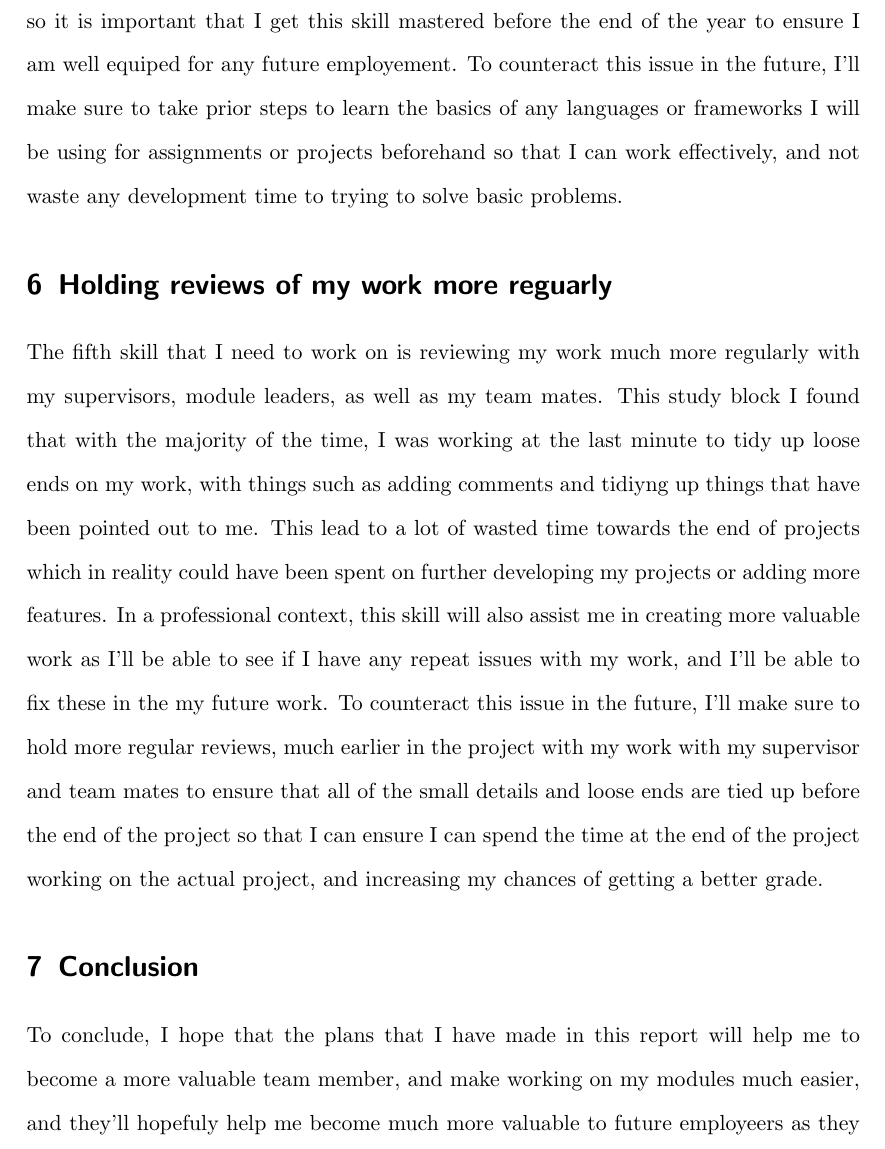
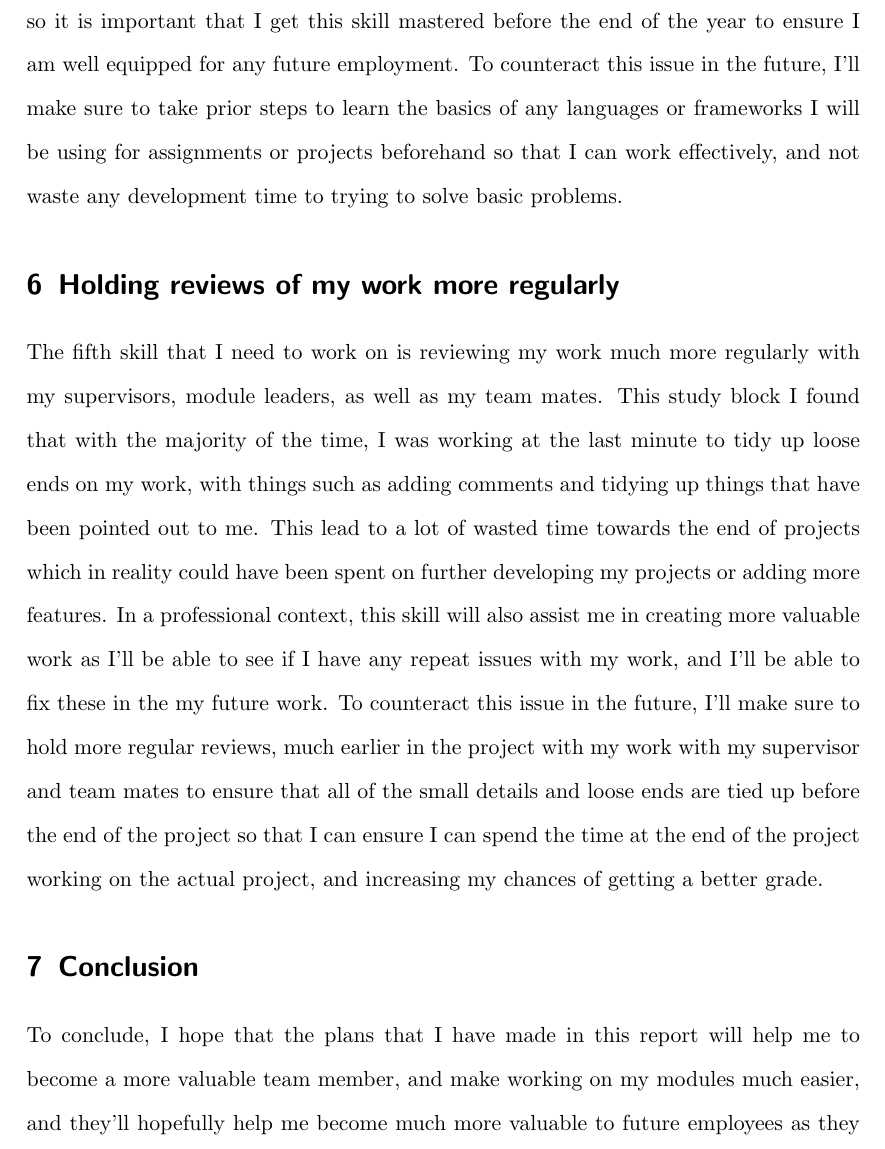
Before and after one commit to jack-maber/comp330---CPD, a LaTeX document (Report/report.tex): part of page 4 of 5, cut so that both start at the same text. Compiled offline with pdfLaTeX; a missing bibliography style is replaced by a similar one.

Commit message:
Spellcheck

```diff
--- a/Report/report.tex
+++ b/Report/report.tex
@@ -37,14 +37,14 @@ The second skill that I need to work on is my communication with fellow programm
 The third skill that came to my attention was my lack of ability to manage time on my written assignments. Whereas in my previous reports, I've found myself leaving little time for programming assignments, this study block I've found the opposite. The methods that I used to improve my time management last year worked well for programming tasks, but impacted heavily on my written work, such as my dissertation draft, and as such, most of the time, large portions of my written work have been done after major programming task deadlines. In a professional context, leaving written tasks to the last minute could reduce the quality of such thing such as evaluations and development diaries, which could lead to problems with any potential employers. To work on this issue in future, I will make sure to delegate an equal amount of time to written work as I do programming assignments, especially as this year written work have a lot more weight in marking in comparison to previous years, so it is of the highest importance that I can manage my time equally between different assignments.
 
 \section{Prior knowledge of programming languages before attempting projects}
-The fourth skill that came to my attention was the the lack of effort I put into learning programming languages before undertaking assignments and projects, for example, with the 6502 assignment, I found that most of the problems that I was having could be easily solved with a basic knowledge of the programming language. This made for a lot of wasted time while looking for anwsers, whereas it could be spent on development. In a professional context, lack of knowledge of a programming language could lead to work not getting done on time, which could have a big impact on the overall project progress, so it is important that I get this skill mastered before the end of the year to ensure I am well equiped for any future employement. To counteract this issue in the future, I'll make sure to take prior steps to learn the basics of any languages or frameworks I will be using for assignments or projects beforehand so that I can work effectively, and not waste any development time to trying to solve basic problems.
+The fourth skill that came to my attention was the the lack of effort I put into learning programming languages before undertaking assignments and projects, for example, with the 6502 assignment, I found that most of the problems that I was having could be easily solved with a basic knowledge of the programming language. This made for a lot of wasted time while looking for answers, whereas it could be spent on development. In a professional context, lack of knowledge of a programming language could lead to work not getting done on time, which could have a big impact on the overall project progress, so it is important that I get this skill mastered before the end of the year to ensure I am well equipped for any future employment. To counteract this issue in the future, I'll make sure to take prior steps to learn the basics of any languages or frameworks I will be using for assignments or projects beforehand so that I can work effectively, and not waste any development time to trying to solve basic problems.
 
 
-\section{Holding reviews of my work more reguarly}
-The fifth skill that I need to work on is reviewing my work much more regularly with my supervisors, module leaders, as well as my team mates. This study block I found that with the majority of the time, I was working at the last minute to tidy up loose ends on my work, with things such as adding comments and tidiyng up things that have been pointed out to me. This lead to a lot of wasted time towards the end of projects which in reality could have been spent on further developing my projects or adding more features. In a professional context, this skill will also assist me in creating more valuable work as I'll be able to see if I have any repeat issues with my work, and I'll be able to fix these in the my future work. To counteract this issue in the future, I'll make sure to hold more regular reviews, much earlier in the project with my work with my supervisor and team mates to ensure that all of the small details and loose ends are tied up before the end of the project so that I can ensure I can spend the time at the end of the project working on the actual project, and increasing my chances of getting a better grade.
+\section{Holding reviews of my work more regularly}
+The fifth skill that I need to work on is reviewing my work much more regularly with my supervisors, module leaders, as well as my team mates. This study block I found that with the majority of the time, I was working at the last minute to tidy up loose ends on my work, with things such as adding comments and tidying up things that have been pointed out to me. This lead to a lot of wasted time towards the end of projects which in reality could have been spent on further developing my projects or adding more features. In a professional context, this skill will also assist me in creating more valuable work as I'll be able to see if I have any repeat issues with my work, and I'll be able to fix these in the my future work. To counteract this issue in the future, I'll make sure to hold more regular reviews, much earlier in the project with my work with my supervisor and team mates to ensure that all of the small details and loose ends are tied up before the end of the project so that I can ensure I can spend the time at the end of the project working on the actual project, and increasing my chances of getting a better grade.
 
 \section{Conclusion}
-To conclude, I hope that the plans that I have made in this report will help me to become a more valuable team member, and make working on my modules much easier, and they'll hopefuly help me become much more valuable to future employeers as they cover a number of different areas that need to be covered.
+To conclude, I hope that the plans that I have made in this report will help me to become a more valuable team member, and make working on my modules much easier, and they'll hopefully help me become much more valuable to future employees as they cover a number of different areas that need to be covered.
 
 
 
```
Also changed, not shown: Report/report.pdf, Report/report.tex (2 more changed lines), 4 other files.
